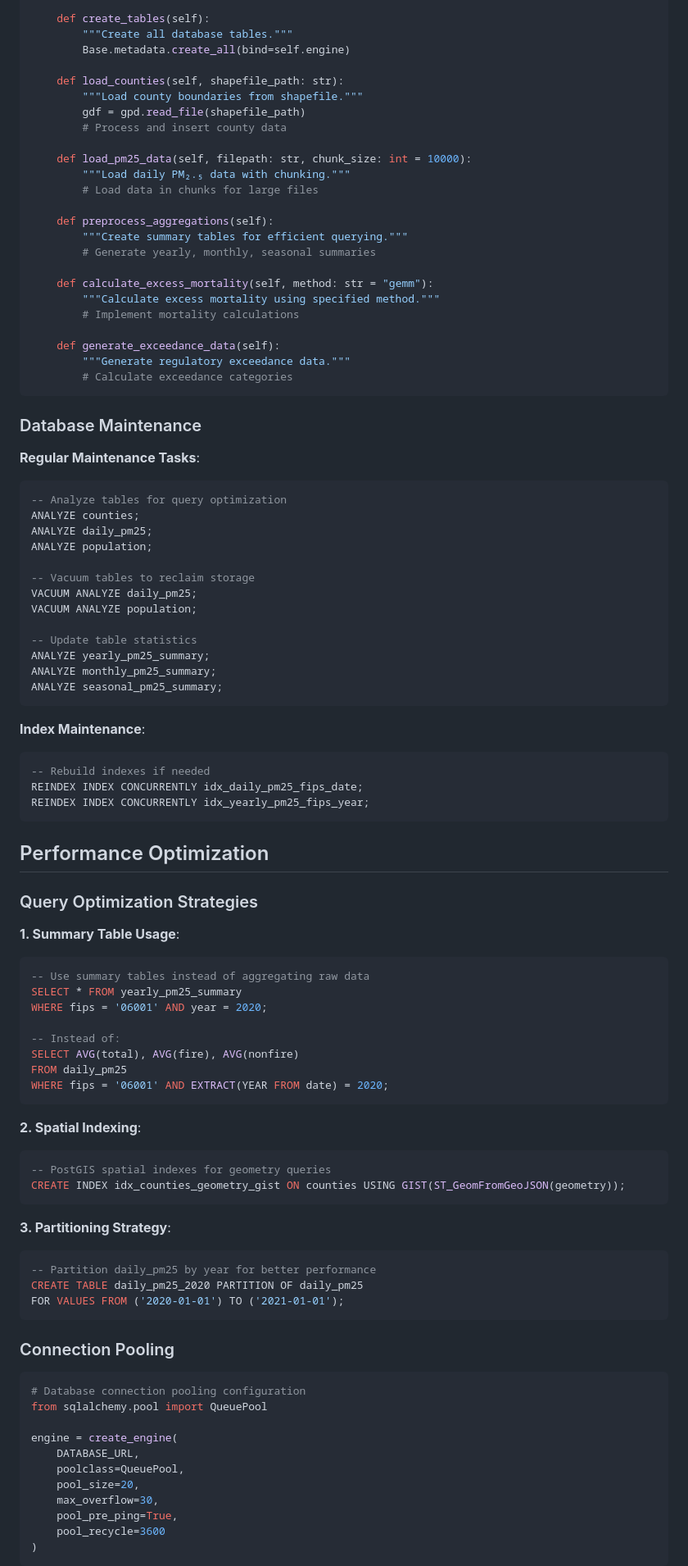
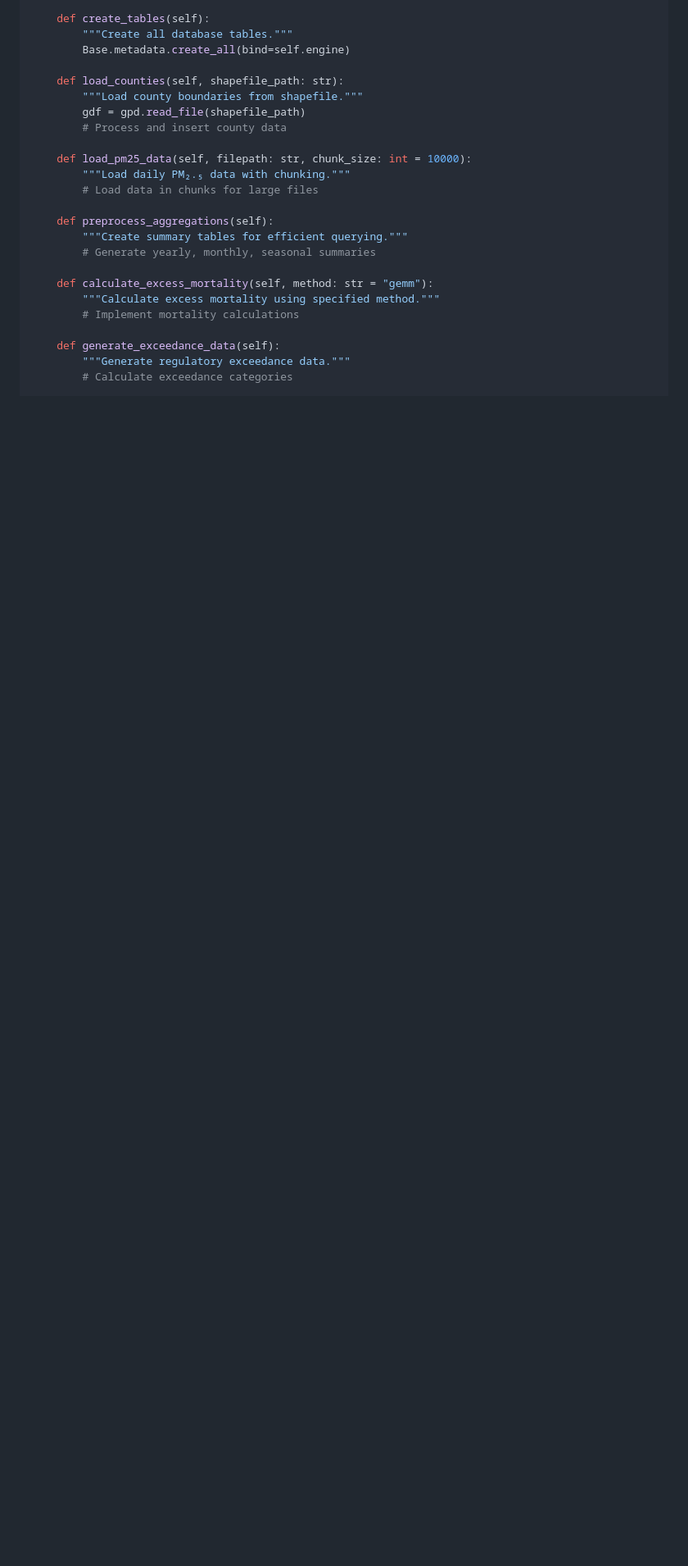
Before and after one commit to PrincetonUniversity/us_wildfires_hmei_p1mau, a Markdown page: docs/DATABASE_SCHEMA_DOCUMENTATION.md, the part around the change printed below. Shown: that part at 82% size. Drawn GitHub-style; blank space fills up the shorter version.

````diff
--- a/docs/DATABASE_SCHEMA_DOCUMENTATION.md
+++ b/docs/DATABASE_SCHEMA_DOCUMENTATION.md
@@ -594,76 +594,3 @@ class DataLoader:
     def generate_exceedance_data(self):
         """Generate regulatory exceedance data."""
         # Calculate exceedance categories
-```
-
-### Database Maintenance
-
-**Regular Maintenance Tasks**:
-```sql
--- Analyze tables for query optimization
-ANALYZE counties;
-ANALYZE daily_pm25;
-ANALYZE population;
-
--- Vacuum tables to reclaim storage
-VACUUM ANALYZE daily_pm25;
-VACUUM ANALYZE population;
-
--- Update table statistics
-ANALYZE yearly_pm25_summary;
-ANALYZE monthly_pm25_summary;
-ANALYZE seasonal_pm25_summary;
-```
-
-**Index Maintenance**:
-```sql
--- Rebuild indexes if needed
-REINDEX INDEX CONCURRENTLY idx_daily_pm25_fips_date;
-REINDEX INDEX CONCURRENTLY idx_yearly_pm25_fips_year;
-```
-
-## Performance Optimization
-
-### Query Optimization Strategies
-
-**1. Summary Table Usage**:
-```sql
--- Use summary tables instead of aggregating raw data
-SELECT * FROM yearly_pm25_summary
-WHERE fips = '06001' AND year = 2020;
-
--- Instead of:
-SELECT AVG(total), AVG(fire), AVG(nonfire)
-FROM daily_pm25
-WHERE fips = '06001' AND EXTRACT(YEAR FROM date) = 2020;
-```
-
-**2. Spatial Indexing**:
-```sql
--- PostGIS spatial indexes for geometry queries
-CREATE INDEX idx_counties_geometry_gist ON counties USING GIST(ST_GeomFromGeoJSON(geometry));
-```
-
-**3. Partitioning Strategy**:
-```sql
--- Partition daily_pm25 by year for better performance
-CREATE TABLE daily_pm25_2020 PARTITION OF daily_pm25
-FOR VALUES FROM ('2020-01-01') TO ('2021-01-01');
-```
-
-### Connection Pooling
-
-```python
-# Database connection pooling configuration
-from sqlalchemy.pool import QueuePool
-
-engine = create_engine(
-    DATABASE_URL,
-    poolclass=QueuePool,
-    pool_size=20,
-    max_overflow=30,
-    pool_pre_ping=True,
-    pool_recycle=3600
-)
-```
-
````
Also changed, not shown: other parts of docs/DATABASE_SCHEMA_DOCUMENTATION.md (+1 -108 lines), docs/BACKEND_API_DOCUMENTATION.md (+10 -10 lines), docs/DOCUMENTATION.md (+1 -1 lines).
